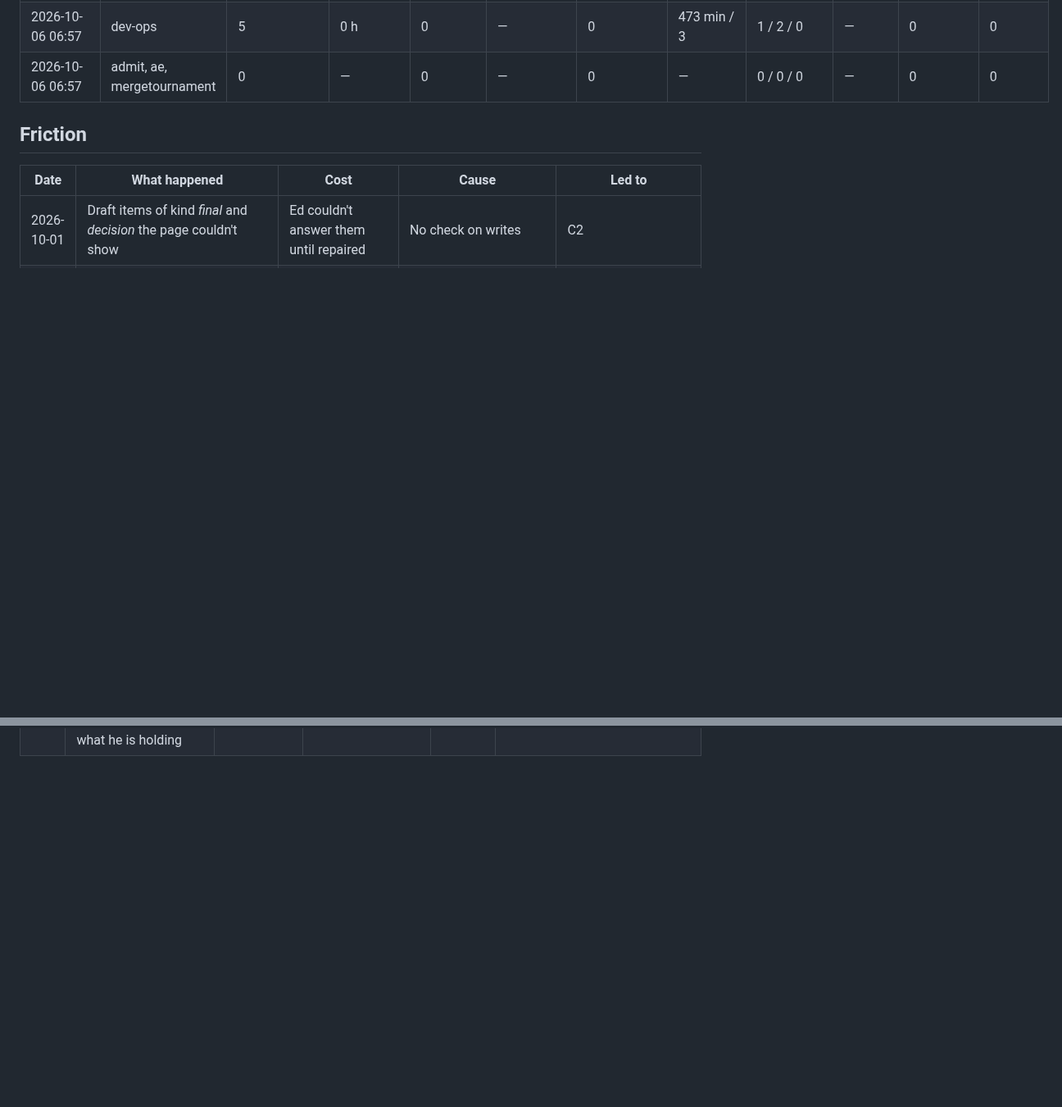
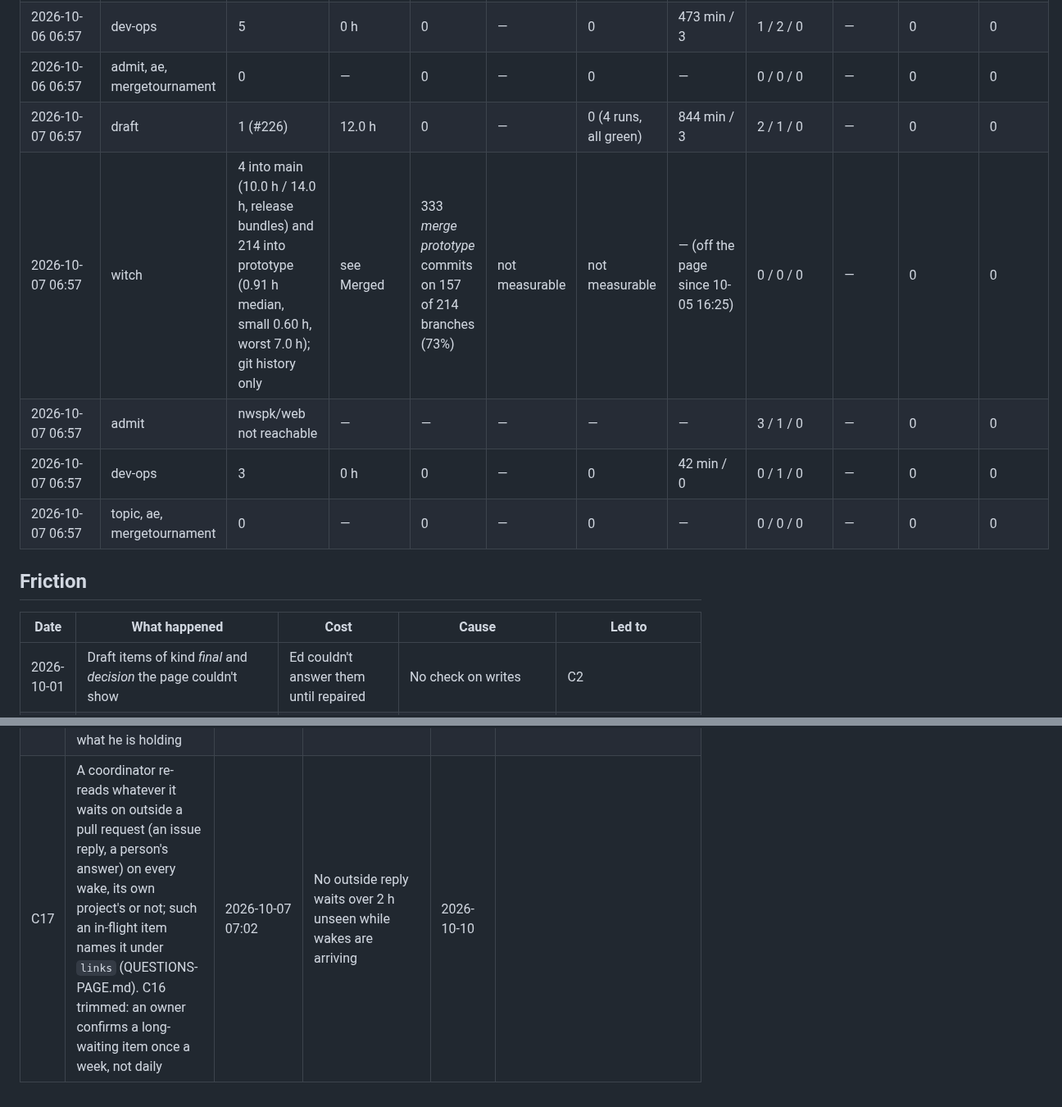
Before and after one commit to edsaperia/dev-ops, a Markdown page: claude/IMPROVEMENT-LOG.md, 2 parts joined by grey strips. Shown at 82% size. Rendered like a GitHub page; blank space fills up the shorter version.

Commit message:
Daily improvement review 2026-10-07: numbers, C17 (re-read outside replies on every wake)
Co-Authored-By: Claude Opus 5.5 <noreply@anthropic.com>
Claude-Session: https://claude.ai/code/session_01TGJEAUgSWS2TUgzTZACXwy

```diff
--- a/claude/IMPROVEMENT-LOG.md
+++ b/claude/IMPROVEMENT-LOG.md
@@ -29,6 +29,11 @@ The record kept by the daily improvement review ([`IMPROVEMENT.md`](IMPROVEMENT.
 | 2026-10-06 06:57 | topic | 1 (#387, 53 h, waited on the repo owner) | 53 h | 0 | — | 0 on main; production deploy (manual) failed 14:42 | 1184 min / 2 | 1 / 1 / 0 | — | 0 | 0 |
 | 2026-10-06 06:57 | dev-ops | 5 | 0 h | 0 | — | 0 | 473 min / 3 | 1 / 2 / 0 | — | 0 | 0 |
 | 2026-10-06 06:57 | admit, ae, mergetournament | 0 | — | 0 | — | 0 | — | 0 / 0 / 0 | — | 0 | 0 |
+| 2026-10-07 06:57 | draft | 1 (#226) | 12.0 h | 0 | — | 0 (4 runs, all green) | 844 min / 3 | 2 / 1 / 0 | — | 0 | 0 |
+| 2026-10-07 06:57 | witch | 4 into main (10.0 h / 14.0 h, release bundles) and 214 into prototype (0.91 h median, small 0.60 h, worst 7.0 h); git history only | see Merged | 333 *merge prototype* commits on 157 of 214 branches (73%) | not measurable | not measurable | — (off the page since 10-05 16:25) | 0 / 0 / 0 | — | 0 | 0 |
+| 2026-10-07 06:57 | admit | nwspk/web not reachable | — | — | — | — | — | 3 / 1 / 0 | — | 0 | 0 |
+| 2026-10-07 06:57 | dev-ops | 3 | 0 h | 0 | — | 0 | 42 min / 0 | 0 / 1 / 0 | — | 0 | 0 |
+| 2026-10-07 06:57 | topic, ae, mergetournament | 0 | — | 0 | — | 0 | — | 0 / 0 / 0 | — | 0 | 0 |
 
 ## Friction
 
@@ -111,3 +118,4 @@ The record kept by the daily improvement review ([`IMPROVEMENT.md`](IMPROVEMENT.
 | C14 | Weekly trim: the *Deploy wait* and *Mis-shaped* columns are written only when non-zero (an exception), since C7 and C2 hold and both read zero for three days | 2026-10-05 07:02 | The daily numbers take less to gather with nothing lost: any wait over 2 min or any mis-shaped item still shows | 2026-10-12 | |
 | C15 | Proposed to Ed: a builder that posts `FINAL:` also wakes its coordinator directly (a one-shot Routine into the coordinator's session, as dev-ops pokes coordinators); the *finished* card stays on the page as an OK-only note (Ed kept report cards, C11), but the review no longer waits for his tap | 2026-10-05 07:02 (asked); chosen by Ed 14:55, rule merged the same hour | FINAL → coordinator's review under 15 min median (Witch now: 1 h by day, 9–11 h overnight); no in-flight item overdue because a finished builder went unreviewed | 2026-10-08 | Chosen by Ed 10-05 14:55. First sign: Witch #107 at 15:53 posted *the coordinator is reviewing it*, under an hour after the rule |
 | C16 | The review's step 2 lists every item open on Ed's page over 48 h and every overdue in-flight item, asks each owner to confirm or withdraw it, and names the confirmed ones in the report so Ed sees what he is holding | 2026-10-06 07:01 | No item stays open on the page over 48 h without its owner confirming it that day; Ed hears of each long wait at most once a day | 2026-10-09 | |
+| C17 | A coordinator re-reads whatever it waits on outside a pull request (an issue reply, a person's answer) on every wake, its own project's or not; such an in-flight item names it under `links` (QUESTIONS-PAGE.md). C16 trimmed: an owner confirms a long-waiting item once a week, not daily | 2026-10-07 07:02 | No outside reply waits over 2 h unseen while wakes are arriving | 2026-10-10 | |
```
Also changed, not shown: other parts of claude/IMPROVEMENT-LOG.md (+2 -0 lines).
